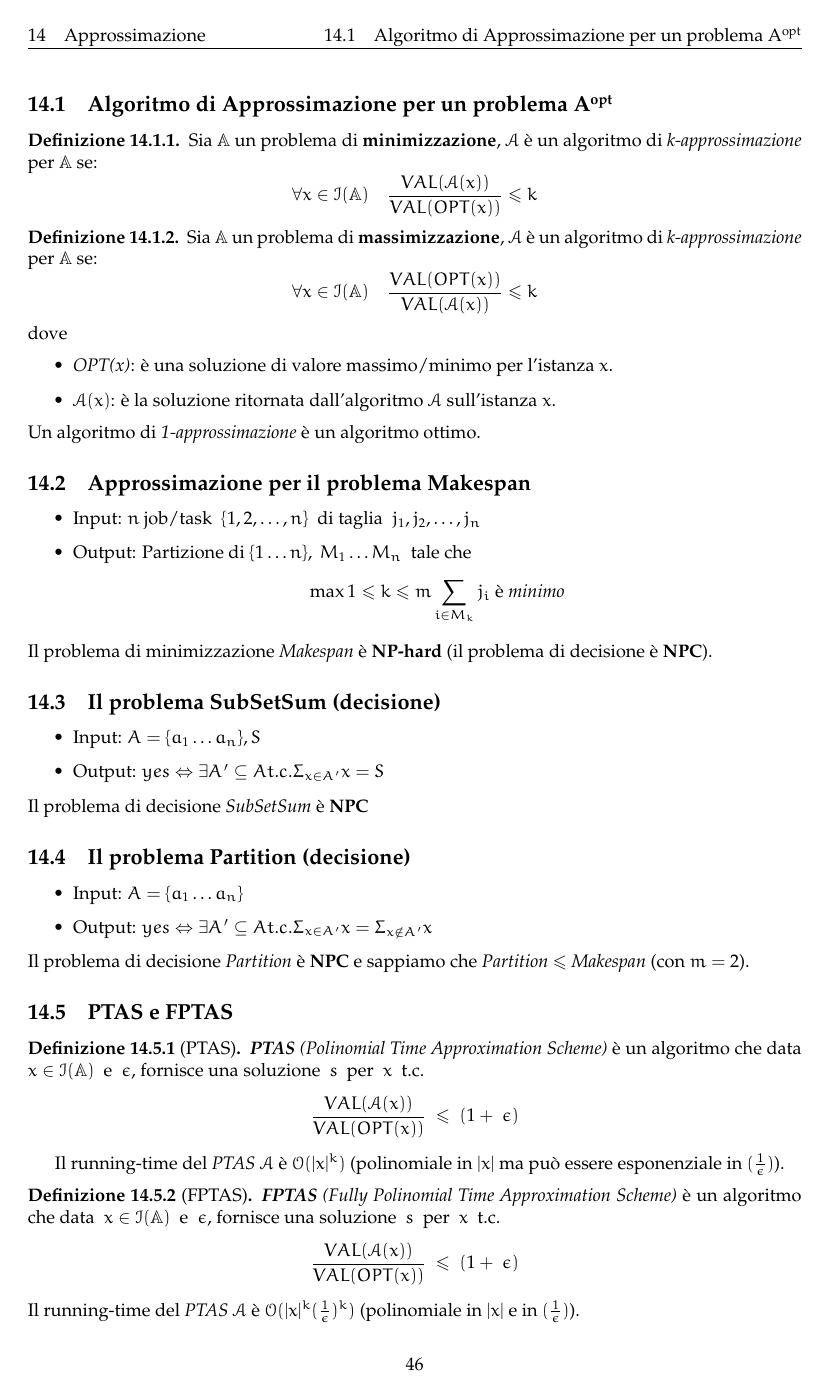
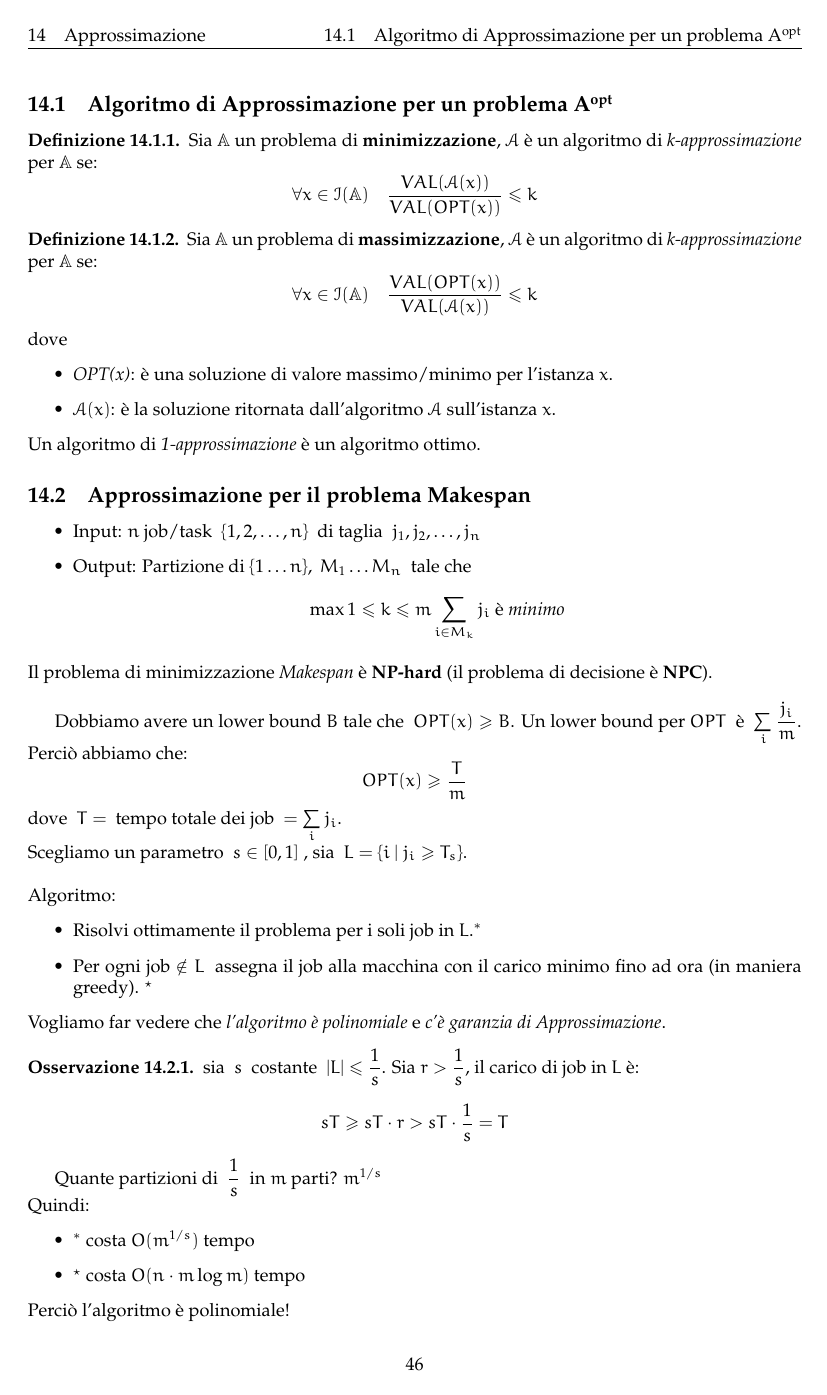
Before and after one commit to sentientmachin3/dispense-info-univr, a LaTeX document (magistrale/complessita/complessita.tex): page 47 of 50 before the commit and page 47 of 51 after it. Compiled offline with pdfLaTeX.

Commit message:
added approx for Makespan problem

```diff
--- a/magistrale/complessita/complessita.tex
+++ b/magistrale/complessita/complessita.tex
@@ -2903,4 +2904,36 @@ Un algoritmo di \textit{1-approssimazione} è un algoritmo ottimo.
 			\end{itemize}
 
 		\noindent
-		Il problema di minimizzazione \textit{Makespan} è $\np$\textbf{-hard} (il problema di decisione è $\npc$).
+		Il problema di minimizzazione \textit{Makespan} è $\np$\textbf{-hard} (il problema di decisione è $\npc$).\\
+
+		Dobbiamo avere un lower bound $ B $ tale che $ \ OPT(x) \geq B $.
+		Un lower bound per $ OPT\ $ è $\ \sum\limits_{i} \dfrac{j_i}{m} $. Perciò abbiamo che:
+		\[
+			OPT(x) \geq \dfrac{T}{m}
+		\]
+		dove $\ T =\ $ tempo totale dei job $ \ = \sum\limits_{i} j_i $.\\
+		Scegliamo un parametro $ \ s\in \left[ 0, 1 \right]\ $, sia $\ L = \{i\ |\ j_i \geq T_s \} $.\\
+
+		\noindent
+		Algoritmo:
+		\begin{itemize}
+			\item Risolvi ottimamente il problema per i soli job in $ L $.$ ^* $
+			\item Per ogni job $ \notin L\ $ assegna il job alla macchina con il carico minimo fino ad ora (in maniera greedy). $ ^{\star} $
+		\end{itemize}
+		Vogliamo far vedere che \textit{l'algoritmo è polinomiale} e \textit{c'è garanzia di Approssimazione}.
+
+		\begin{obs}
+			sia $\ s\ $ costante $\ |L| \leq \dfrac{1}{s} $. Sia $ r > \dfrac{1}{s} $, il carico di job in $ L $ è:
+			\[
+				sT \geq sT\cdot r > sT \cdot \dfrac{1}{s} = T
+			\]
+		\end{obs}
+		Quante partizioni di $\ \dfrac{1}{s}\ $ in $ m $ parti? $ m^{1/s} $\\
+		Quindi:
+		\begin{itemize}
+			\item $ ^* $ costa $ O(m^{1/s}) $ tempo
+			\item $ ^{\star} $ costa $ O(n\cdot m\log m) $ tempo
+		\end{itemize}
+		Perciò l'algoritmo è polinomiale!
+
+		\newpage
```
Also changed, not shown: magistrale/complessita/complessita.pdf, magistrale/complessita/complessita.tex (91 more changed lines).
